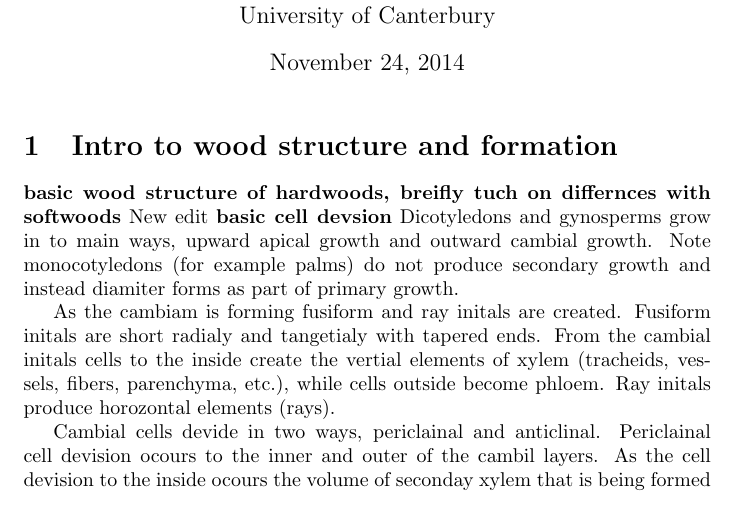
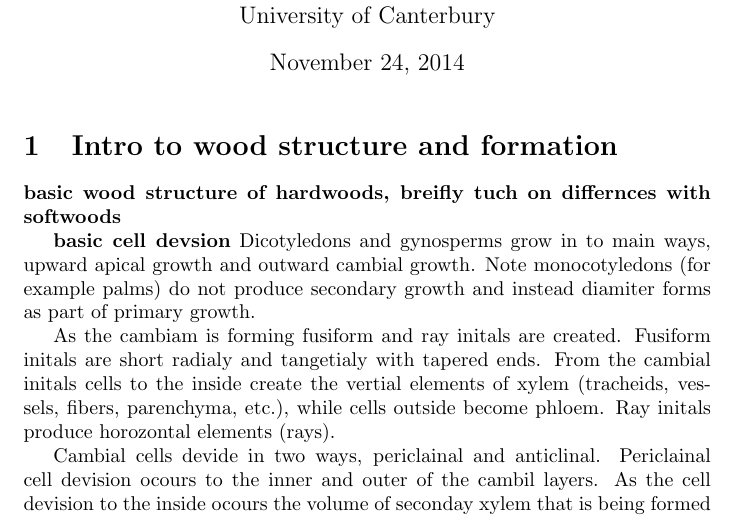
Before and after one commit to ntd14/proposal, a LaTeX document (proposal.tex): part of page 1 of 4, cut so that both start at the same text. Compiled offline with pdfLaTeX.

Commit message:
removed new edit

```diff
--- a/proposal.tex
+++ b/proposal.tex
@@ -32,7 +32,7 @@
 
 \section{Intro to wood structure and formation}
 \textbf{basic wood structure of hardwoods, breifly tuch on differnces with softwoods}
-New edit
+
 \textbf{basic cell devsion}
 Dicotyledons and gynosperms grow in to main ways, upward apical growth and outward cambial growth. Note monocotyledons (for example palms) do not produce secondary growth and instead diamiter forms as part of primary growth.
 
```
Also changed, not shown: proposal.pdf, 3 other files.
